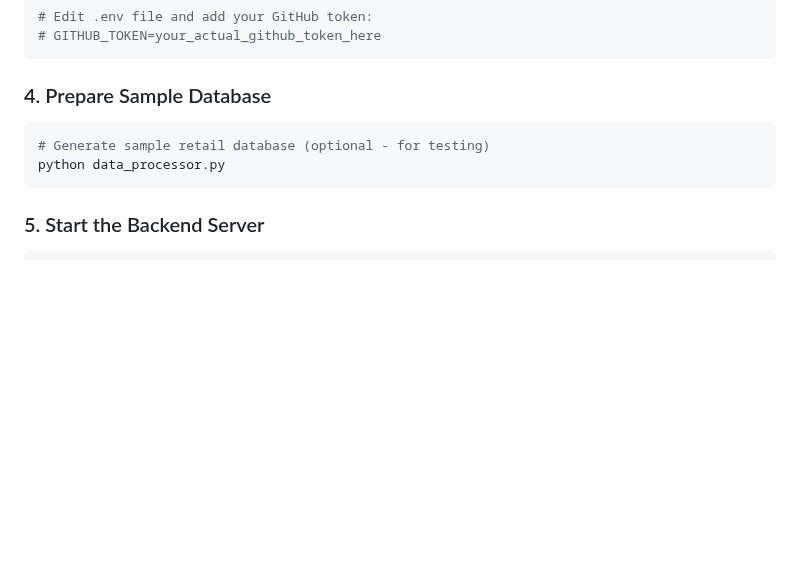
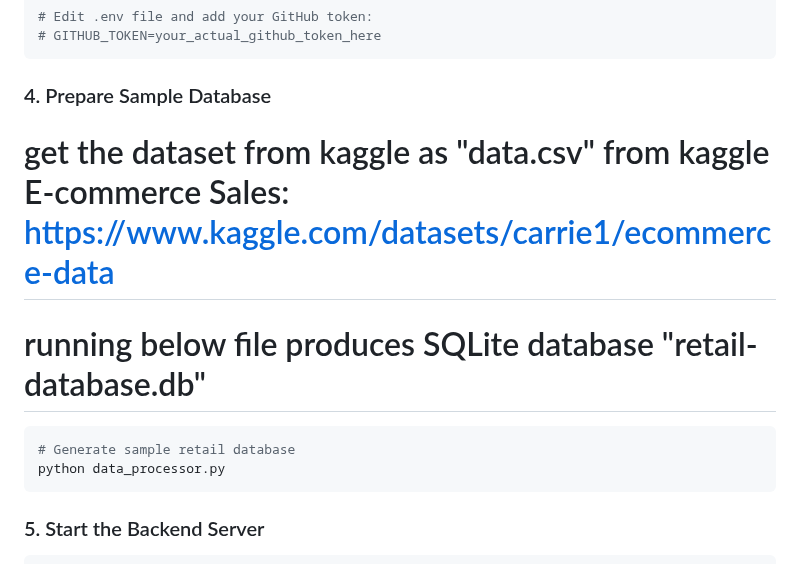
Before and after one commit to abhinavparupati/skillrank-hackathon, a Markdown page: README.md, the part around the change. Drawn GitHub-style; blank space fills up the shorter version.

Commit message:
Update README with dataset instructions and script details
Added instructions to download dataset from Kaggle and clarified the purpose of the data_processor.py script.

````diff
--- a/README.md
+++ b/README.md
@@ -49,8 +49,10 @@ cp dashboard_app/backend/.env.example dashboard_app/backend/.env
 ```
 
 ### 4. Prepare Sample Database
+# get the dataset from kaggle as "data.csv" from kaggle E-commerce Sales: https://www.kaggle.com/datasets/carrie1/ecommerce-data
+# running below file produces SQLite database "retail-database.db"
 ```bash
-# Generate sample retail database (optional - for testing)
+# Generate sample retail database
 python data_processor.py
 ```
 
````
